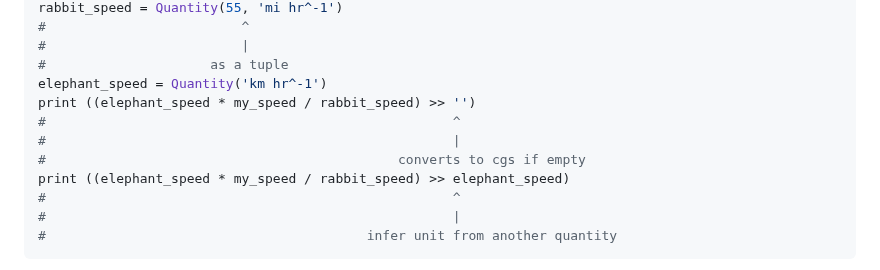
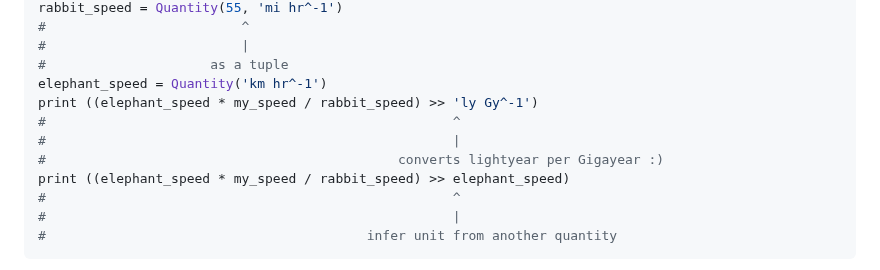
Before and after one commit to haykh/oompy, a Markdown page: README.md, the part around one of its changes. GitHub-like rendering.

```diff
--- a/README.md
+++ b/README.md
@@ -80,10 +93,10 @@ rabbit_speed = Quantity(55, 'mi hr^-1')
 #                         |
 #                     as a tuple
 elephant_speed = Quantity('km hr^-1')
-print ((elephant_speed * my_speed / rabbit_speed) >> '')
+print ((elephant_speed * my_speed / rabbit_speed) >> 'ly Gy^-1')
 #                                                    ^
 #                                                    |
-#                                             converts to cgs if empty
+#                                             converts lightyear per Gigayear :)
 print ((elephant_speed * my_speed / rabbit_speed) >> elephant_speed)
 #                                                    ^
 #                                                    |
```
Also changed, not shown: other parts of README.md (+17 -4 lines), demo/demo1.gif (added), demo/demo2.gif (added), demo/demo3.gif (added), 1 other file.
